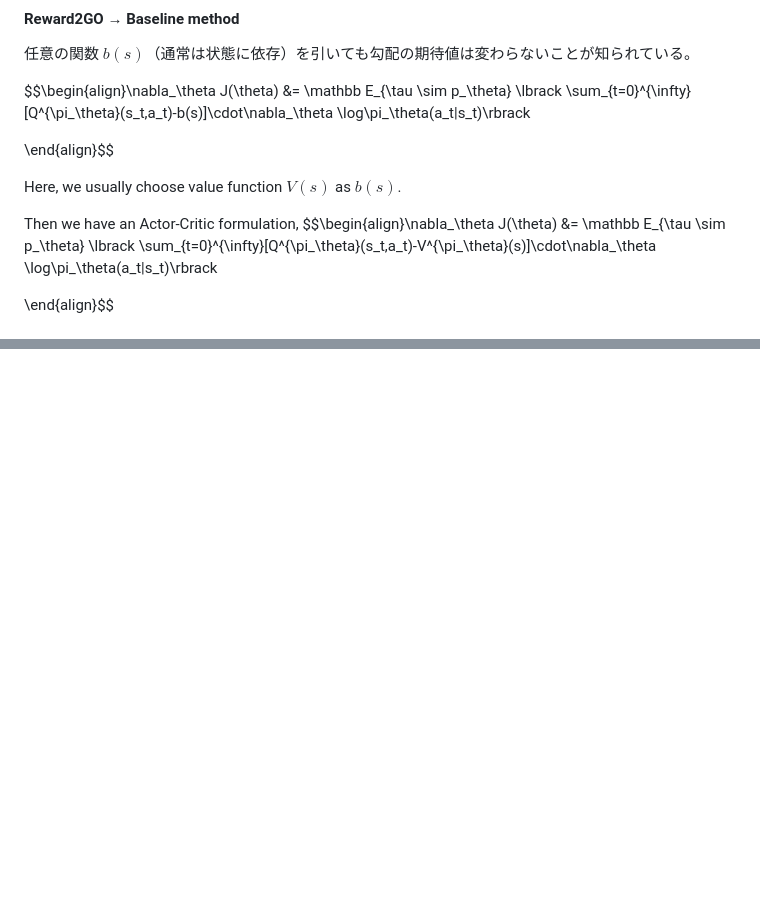
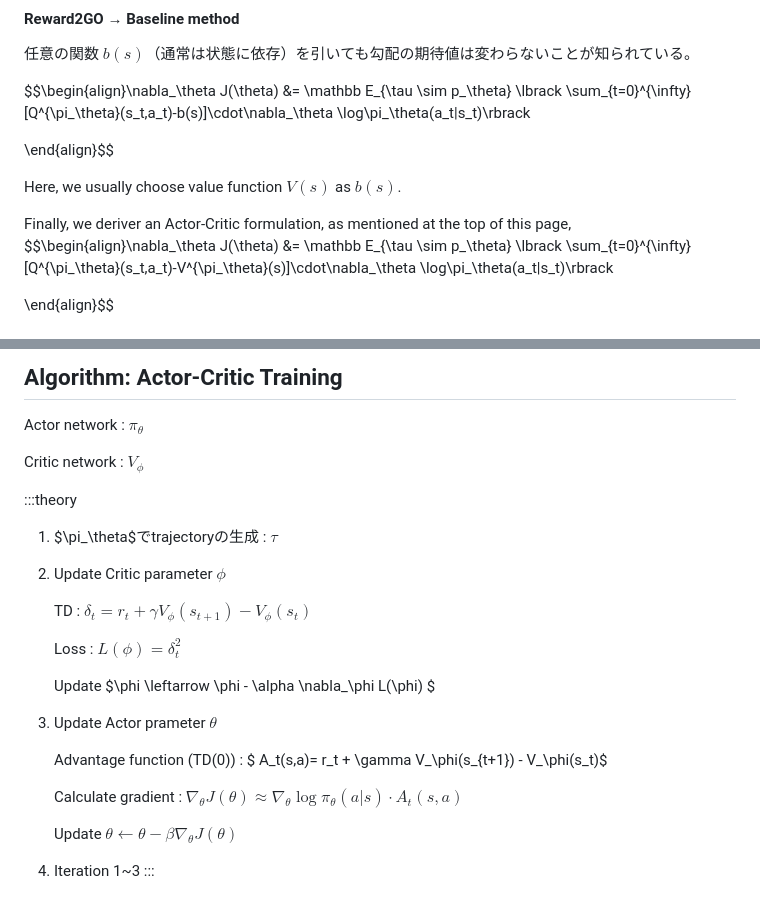
Before and after one commit to pikkun0907/pps_knowledge_bank, a Markdown page: pages/ac.md, 2 parts joined by grey strips. Rendered like a GitHub page; blank space fills up the shorter version.

```diff
--- a/pages/ac.md
+++ b/pages/ac.md
@@ -64,7 +64,7 @@ $$\begin{align}\nabla_\theta J(\theta)
 
 Here, we usually choose value function $V(s)$ as $b(s)$.
 
-Then we have an Actor-Critic formulation,
+Finally, we deriver an Actor-Critic formulation, as mentioned at the top of this page,
 $$\begin{align}\nabla_\theta J(\theta)
 &= \mathbb E_{\tau \sim p_\theta} \lbrack \sum_{t=0}^{\infty}[Q^{\pi_\theta}(s_t,a_t)-V^{\pi_\theta}(s)]\cdot\nabla_\theta \log\pi_\theta(a_t|s_t)\rbrack
 
@@ -116,0 +177,28 @@ $$A^{\pi}(s,a):=Q^{\pi}(s,a)-V^{\pi}(s)$$
+## Algorithm: Actor-Critic Training
+
+Actor network : $\pi_\theta$
+
+Critic network : $V_\phi$
+
+:::theory
+1. $\pi_\theta$でtrajectoryの生成 : $\tau$
+
+2. Update Critic parameter $\phi$
+
+    TD :   $\delta_t =  r_t + \gamma V_\phi(s_{t+1}) - V_\phi(s_t)$
+
+    Loss : $L(\phi)= \delta_t^2$
+
+    Update $\phi \leftarrow \phi - \alpha \nabla_\phi L(\phi) $
+
+3. Update Actor prameter $\theta$
+
+    Advantage function (TD(0)) : $ A_t(s,a)=  r_t + \gamma V_\phi(s_{t+1}) - V_\phi(s_t)$
+
+    Calculate gradient : $\nabla_\theta J(\theta)\approx\nabla_\theta \log\pi_\theta(a|s)\cdot A_t(s,a)$
+
+    Update $\theta \leftarrow \theta -\beta\nabla_\theta J(\theta)$
+
+
+4. Iteration 1~3
+:::
```
Also changed, not shown: other parts of pages/ac.md (+65 -5 lines).
